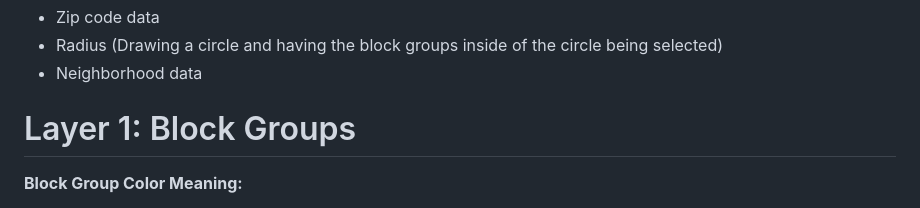
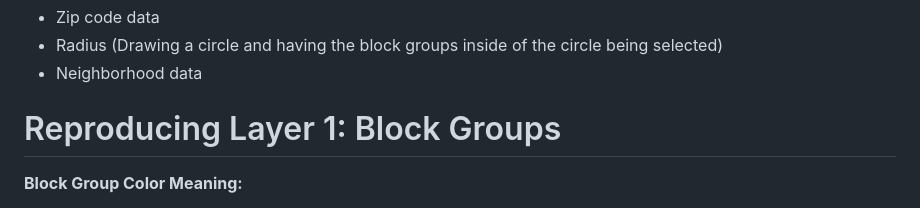
Before and after one commit to landoltk/MSU-Southwest-Lansing-Project, a Markdown page: README.md, the part around the change. GitHub-like rendering.

Commit message:
Last one promise

```diff
--- a/README.md
+++ b/README.md
@@ -88,7 +88,7 @@ Waiting to implement:
 - Radius (Drawing a circle and having the block groups inside of the circle being selected)
 - Neighborhood data
 
-# Layer 1: Block Groups
+# Reproducing Layer 1: Block Groups
 
 **Block Group Color Meaning:**
 
```
